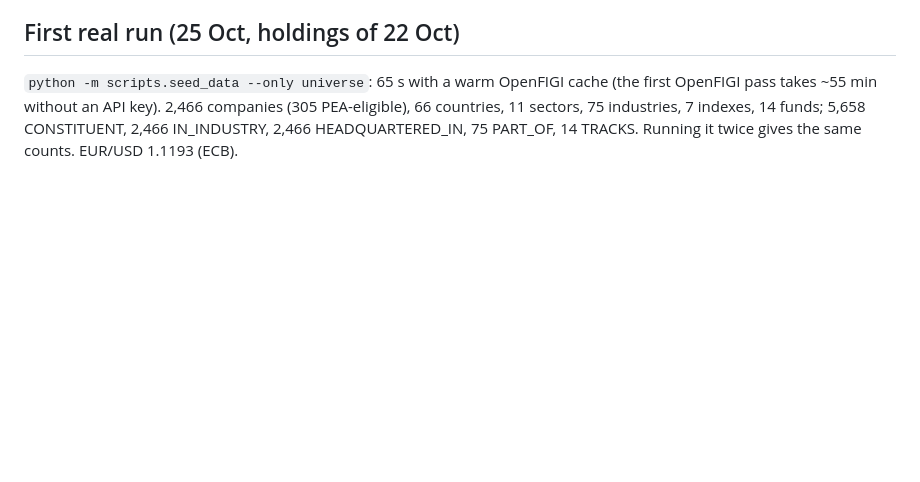
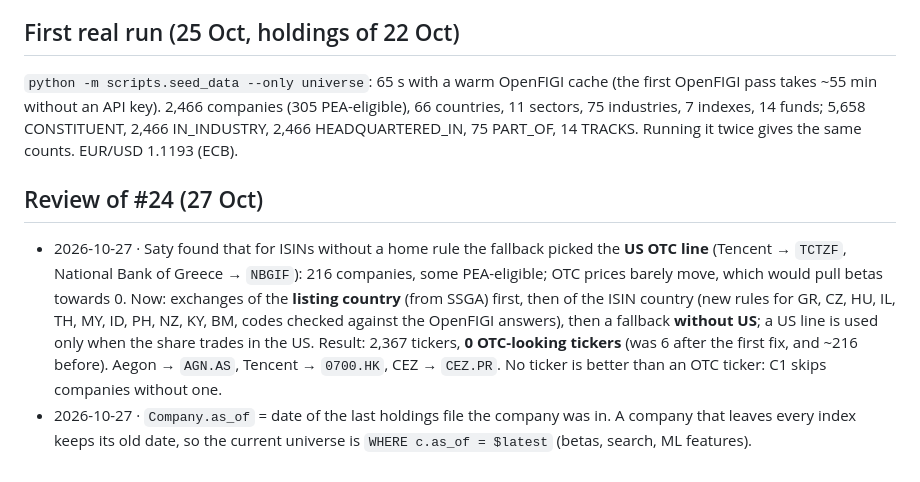
Before and after one commit to Polluxgnr/shockgraph-pea, a Markdown page: docs/decisions/a.md, the part around the change. Drawn GitHub-style; blank space fills up the shorter version.

Commit message:
docs(data): record the listing fixes from the review of #24

```diff
--- a/docs/decisions/a.md
+++ b/docs/decisions/a.md
@@ -53,3 +53,15 @@ One line per decision not settled by AGENTS.md: date, decision, why.
 ~55 min without an API key). 2,466 companies (305 PEA-eligible), 66 countries, 11 sectors, 75 industries,
 7 indexes, 14 funds; 5,658 CONSTITUENT, 2,466 IN_INDUSTRY, 2,466 HEADQUARTERED_IN, 75 PART_OF, 14 TRACKS.
 Running it twice gives the same counts. EUR/USD 1.1193 (ECB).
+
+## Review of #24 (27 Oct)
+
+- 2026-10-27 · Saty found that for ISINs without a home rule the fallback picked the **US OTC line** (Tencent →
+  `TCTZF`, National Bank of Greece → `NBGIF`): 216 companies, some PEA-eligible; OTC prices barely move, which
+  would pull betas towards 0. Now: exchanges of the **listing country** (from SSGA) first, then of the ISIN country
+  (new rules for GR, CZ, HU, IL, TH, MY, ID, PH, NZ, KY, BM, codes checked against the OpenFIGI answers), then a
+  fallback **without US**; a US line is used only when the share trades in the US. Result: 2,367 tickers,
+  **0 OTC-looking tickers** (was 6 after the first fix, and ~216 before). Aegon → `AGN.AS`, Tencent → `0700.HK`,
+  CEZ → `CEZ.PR`. No ticker is better than an OTC ticker: C1 skips companies without one.
+- 2026-10-27 · `Company.as_of` = date of the last holdings file the company was in. A company that leaves every
+  index keeps its old date, so the current universe is `WHERE c.as_of = $latest` (betas, search, ML features).
```
